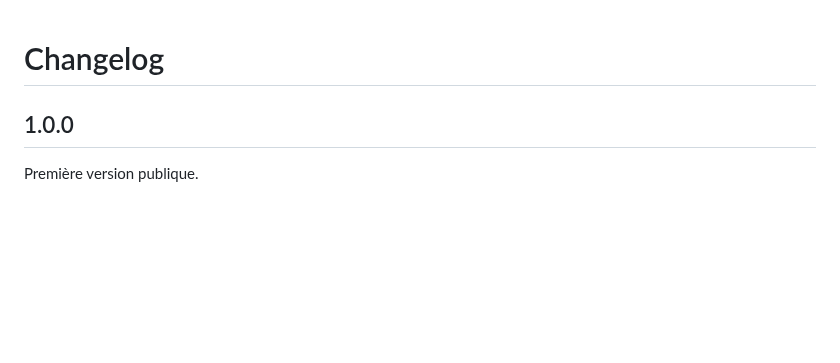
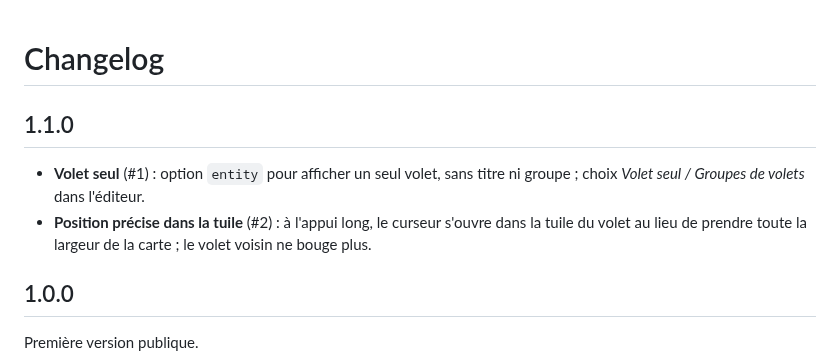
Before and after one commit to kaaribou/holm-covers-card, a Markdown page: CHANGELOG.md, the part around the change. Drawn GitHub-style; blank space fills up the shorter version.

```diff
--- a/CHANGELOG.md
+++ b/CHANGELOG.md
@@ -1,4 +1,8 @@
 # Changelog
+
+## 1.1.0
+- **Volet seul** (#1) : option `entity` pour afficher un seul volet, sans titre ni groupe ; choix *Volet seul / Groupes de volets* dans l'éditeur.
+- **Position précise dans la tuile** (#2) : à l'appui long, le curseur s'ouvre dans la tuile du volet au lieu de prendre toute la largeur de la carte ; le volet voisin ne bouge plus.
 
 ## 1.0.0
 Première version publique.
```
Also changed, not shown: README.md (+37 -7 lines), docs/images/position-dans-la-tuile.png (added), docs/images/volet-seul.png (added), 1 other file.
